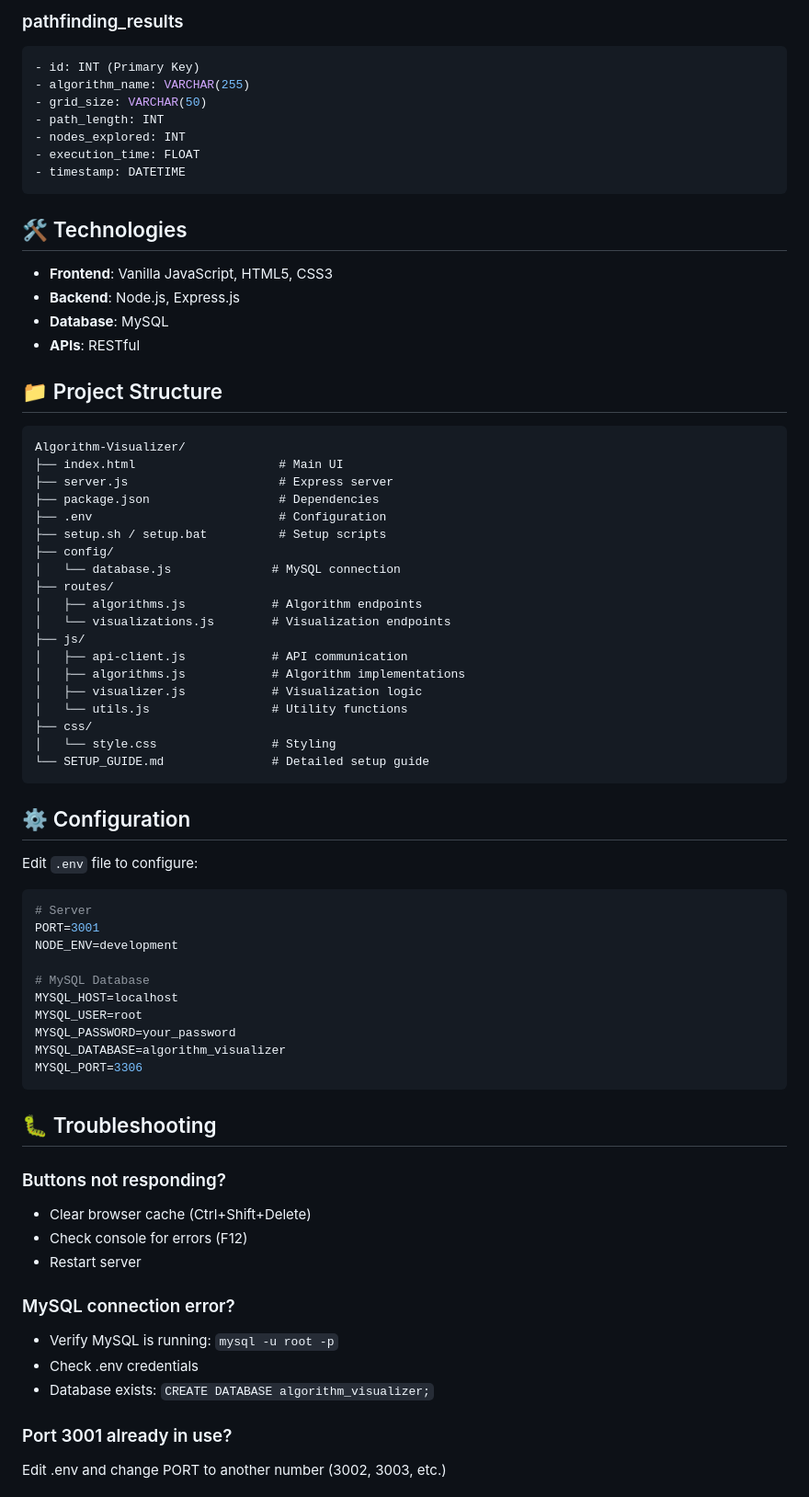
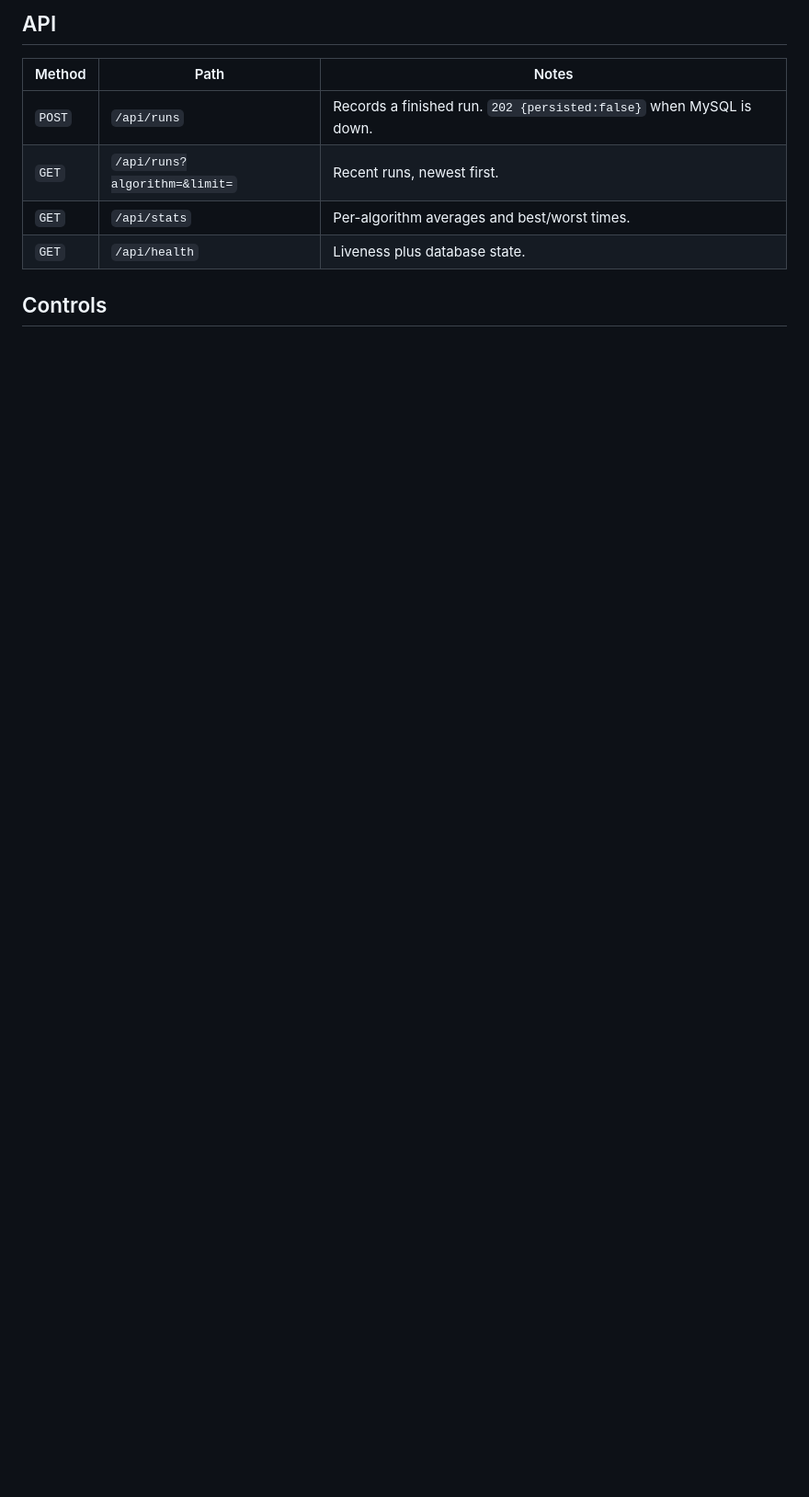
Before and after one commit to masterhj/Algorithm-Visualizer, a Markdown page: README.md, the part around one of its changes. Shown at 92% size. Drawn GitHub-style; blank space fills up the shorter version.

````diff
--- a/README.md
+++ b/README.md
@@ -165,75 +84,12 @@ Body: {
 
-### pathfinding_results
-```sql
-- id: INT (Primary Key)
-- algorithm_name: VARCHAR(255)
-- grid_size: VARCHAR(50)
-- path_length: INT
-- nodes_explored: INT
-- execution_time: FLOAT
-- timestamp: DATETIME
-```
+## API
 
-## 🛠️ Technologies
+| Method | Path | Notes |
+| --- | --- | --- |
+| `POST` | `/api/runs` | Records a finished run. `202 {persisted:false}` when MySQL is down. |
+| `GET` | `/api/runs?algorithm=&limit=` | Recent runs, newest first. |
+| `GET` | `/api/stats` | Per-algorithm averages and best/worst times. |
+| `GET` | `/api/health` | Liveness plus database state. |
 
-- **Frontend**: Vanilla JavaScript, HTML5, CSS3
-- **Backend**: Node.js, Express.js
-- **Database**: MySQL
-- **APIs**: RESTful
+## Controls
 
-## 📁 Project Structure
-
-```
-Algorithm-Visualizer/
-├── index.html                    # Main UI
-├── server.js                     # Express server
-├── package.json                  # Dependencies
-├── .env                          # Configuration
-├── setup.sh / setup.bat          # Setup scripts
-├── config/
-│   └── database.js              # MySQL connection
-├── routes/
-│   ├── algorithms.js            # Algorithm endpoints
-│   └── visualizations.js        # Visualization endpoints
-├── js/
-│   ├── api-client.js            # API communication
-│   ├── algorithms.js            # Algorithm implementations
-│   ├── visualizer.js            # Visualization logic
-│   └── utils.js                 # Utility functions
-├── css/
-│   └── style.css                # Styling
-└── SETUP_GUIDE.md               # Detailed setup guide
-```
-
-## ⚙️ Configuration
-
-Edit `.env` file to configure:
-
-```bash
-# Server
-PORT=3001
-NODE_ENV=development
-
-# MySQL Database
-MYSQL_HOST=localhost
-MYSQL_USER=root
-MYSQL_PASSWORD=your_password
-MYSQL_DATABASE=algorithm_visualizer
-MYSQL_PORT=3306
-```
-
-## 🐛 Troubleshooting
-
-### Buttons not responding?
-- Clear browser cache (Ctrl+Shift+Delete)
-- Check console for errors (F12)
-- Restart server
-
-### MySQL connection error?
-- Verify MySQL is running: `mysql -u root -p`
-- Check .env credentials
-- Database exists: `CREATE DATABASE algorithm_visualizer;`
-
-### Port 3001 already in use?
-Edit .env and change PORT to another number (3002, 3003, etc.)
-
````
Also changed, not shown: other parts of README.md (+66 -196 lines).
